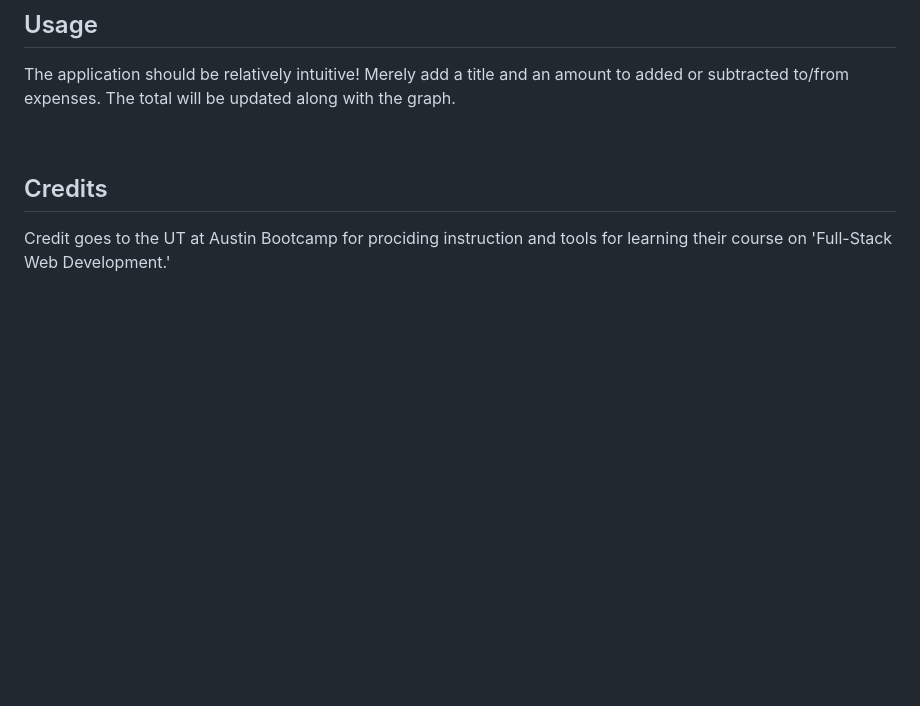
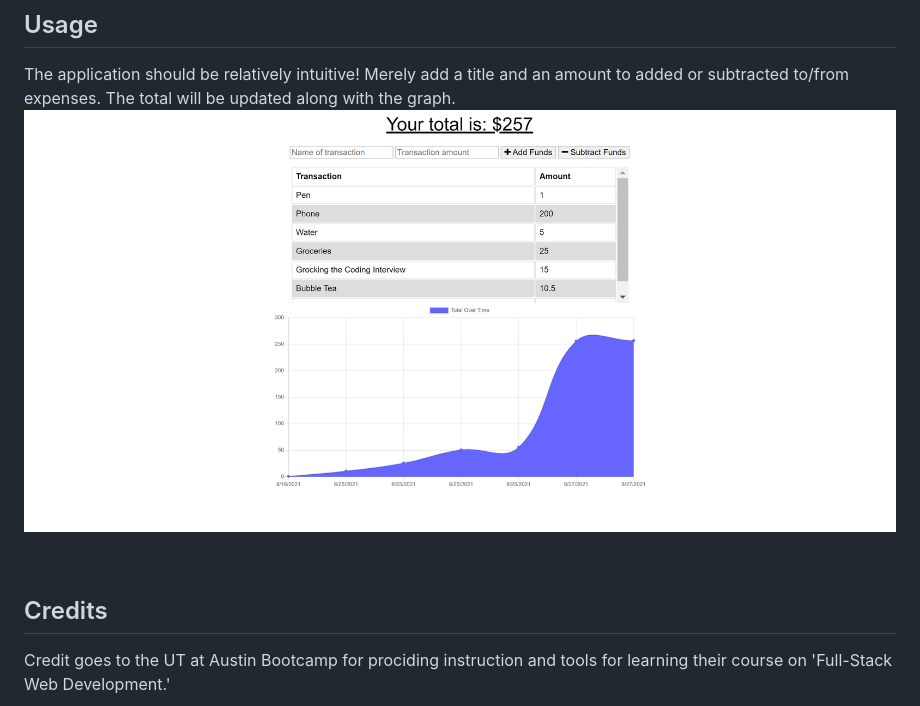
Before and after one commit to cperezba/Budget-Tracker-PWA, a Markdown page: README.md, the part around the change. Drawn GitHub-style; pictures changed too: assets/images/App-Main.PNG (added); blank space fills up the shorter version.

```diff
--- a/README.md
+++ b/README.md
@@ -40,7 +40,7 @@ No installation necessary! To access the application, merely click here.
 
 
 The application should be relatively intuitive! Merely add a title and an amount to added or subtracted to/from expenses. The total will be updated along with the graph.
-
+![Budget-Tracker-MainPage](assets/images/App-Main.PNG)
 
 
 <br/>
```
